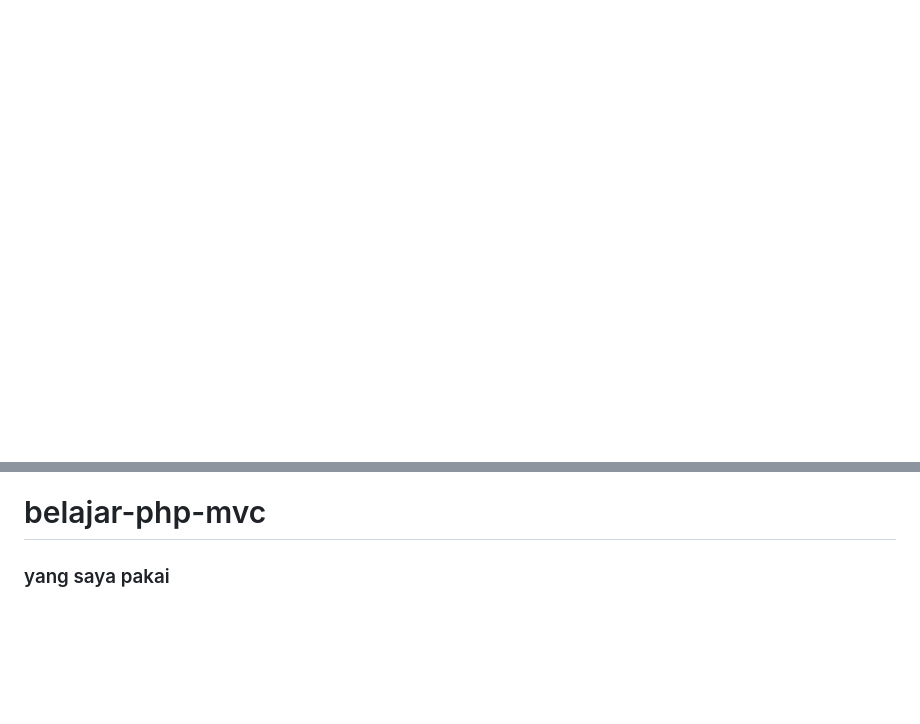
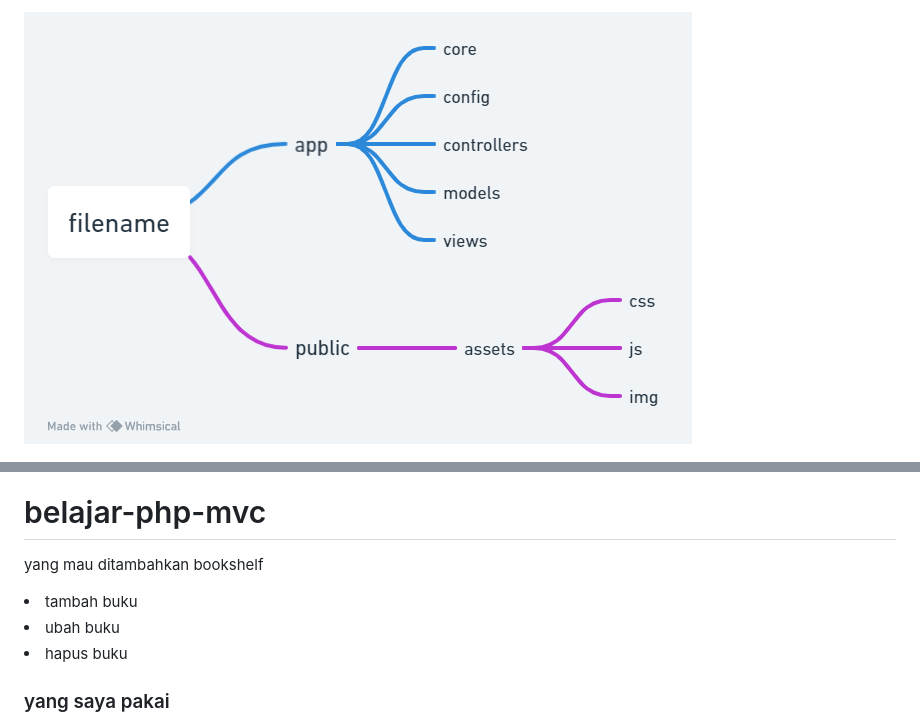
Before and after one commit to ach-faisal-rid/belajar-oop-mvc-php, a Markdown page: readme.md, 2 parts joined by grey strips. Rendered like a GitHub page; pictures changed too: public/assets/img/struktur-project.png (added); blank space fills up the shorter version.

Commit message:
kesalahan dengan tambah data buku

```diff
--- a/readme.md
+++ b/readme.md
@@ -1,8 +1,15 @@
+![struktur project screenshot](public/assets/img/struktur-project.png)
+
 ![dashboard screenshot](public/assets/img/dashboard.png)
 
 ![data-siswa ini fake ya screenshot](public/assets/img/data-siswa.png)
 
 # belajar-php-mvc
+yang mau ditambahkan bookshelf
+<li>tambah buku</li>
+<li>ubah buku</li>
+<li>hapus buku</li>
+
 
 ### yang saya pakai
 <li>php 8</li>
```
Also changed, not shown: 4 other files.
